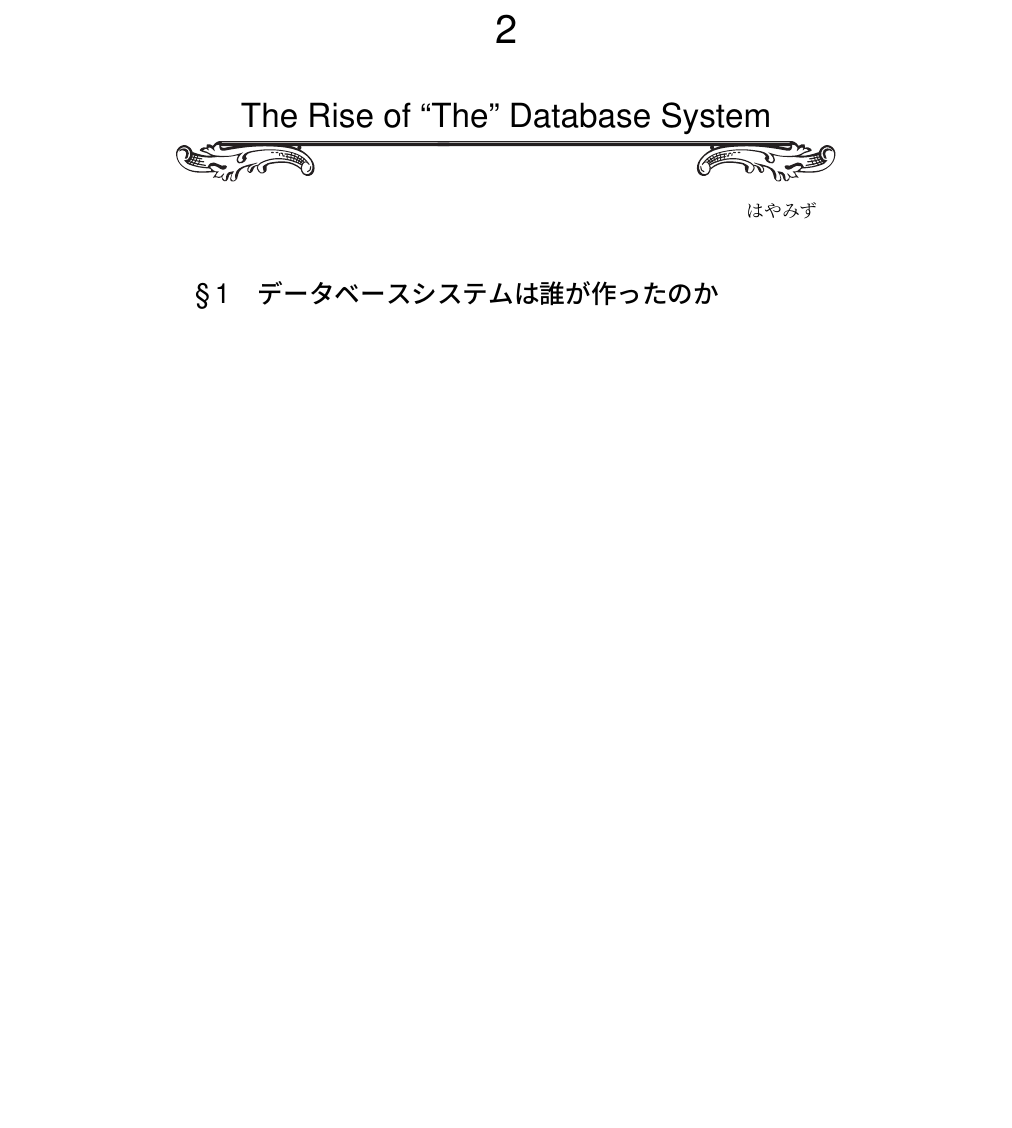
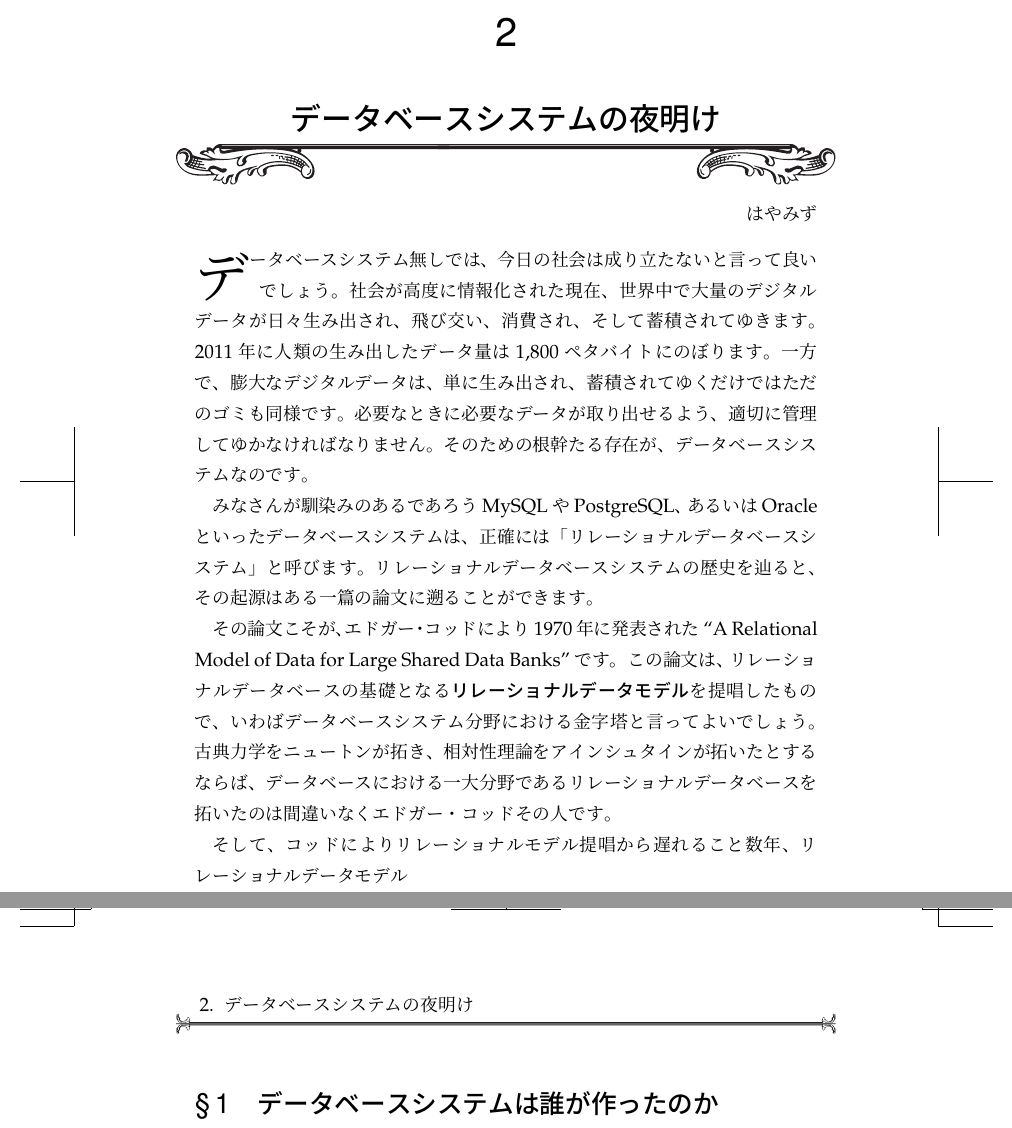
Before and after one commit to hayamiz/dbtimes-vol01, a LaTeX book (book.tex, which reads hayamiz/rise.tex): part of page 11 of 18 before the commit and two parts of pages 11 and 12 of 20 after it, the two joined at a grey line, cut so that both start at the same text, the shorter picture padded with empty space. Compiled offline with pLaTeX and dvipdfmx.

Commit message:
DB歴史系記事かきかき

```diff
--- a/hayamiz/rise.tex
+++ b/hayamiz/rise.tex
@@ -3,12 +3,34 @@
 \cleardoublepage
 \plainifnotempty
 
-\chapter{The Rise of ``The'' Database System}
+\chapter{データベースシステムの夜明け}
 
 \begin{flushright}
 はやみず
 \end{flushright}
 
+\lettrine{デ}ータベースシステム無しでは、今日の社会は成り立たないと言って
+良いでしょう。社会が高度に情報化された現在、世界中で大量のデジタルデータ
+が日々生み出され、飛び交い、消費され、そして蓄積されてゆきます。2011年に
+人類の生み出したデータ量は1,800ペタバイトにのぼります。一方で、膨大なデジ
+タルデータは、単に生み出され、蓄積されてゆくだけではただのゴミも同様です。
+必要なときに必要なデータが取り出せるよう、適切に管理してゆかなければなり
+ません。そのための根幹たる存在が、データベースシステムなのです。
+
+みなさんが馴染みのあるであろう MySQL や PostgreSQL、あるいは Oracle といっ
+たデータベースシステムは、正確には「リレーショナルデータベースシステム」
+と呼びます。リレーショナルデータベースシステムの歴史を辿ると、その起源は
+ある一篇の論文に遡ることができます。
+
+その論文こそが、エドガー・コッドにより1970年に発表された ``A Relational
+Model of Data for Large Shared Data Banks'' です。この論文は、リレーショ
+ナルデータベースの基礎となる{\bf リレーショナルデータモデル}を提唱したも
+ので、いわばデータベースシステム分野における金字塔と言ってよいでしょう。
+古典力学をニュートンが拓き、相対性理論をアインシュタインが拓いたとするな
+らば、データベースにおける一大分野であるリレーショナルデータベースを拓い
+たのは間違いなくエドガー・コッドその人です。
+
+そして、コッドによりリレーショナルモデル提唱から遅れること数年、リレーショナルデータモデル
 
 \section{データベースシステムは誰が作ったのか}
 
```
